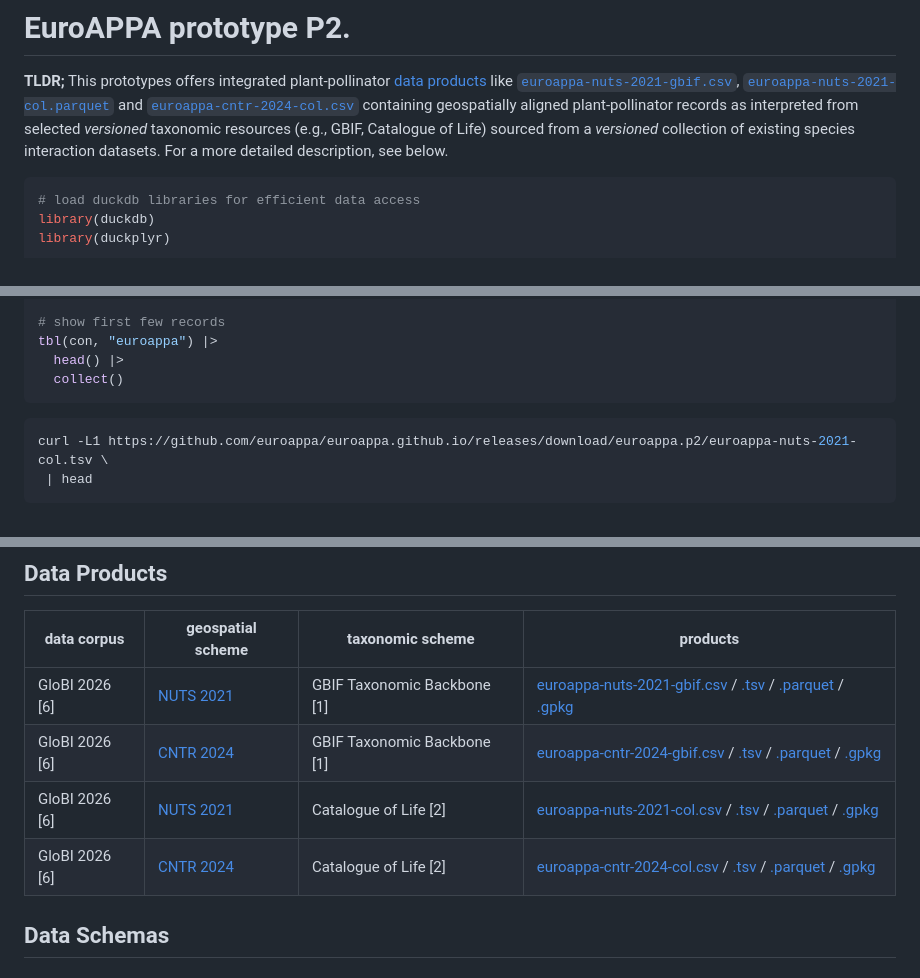
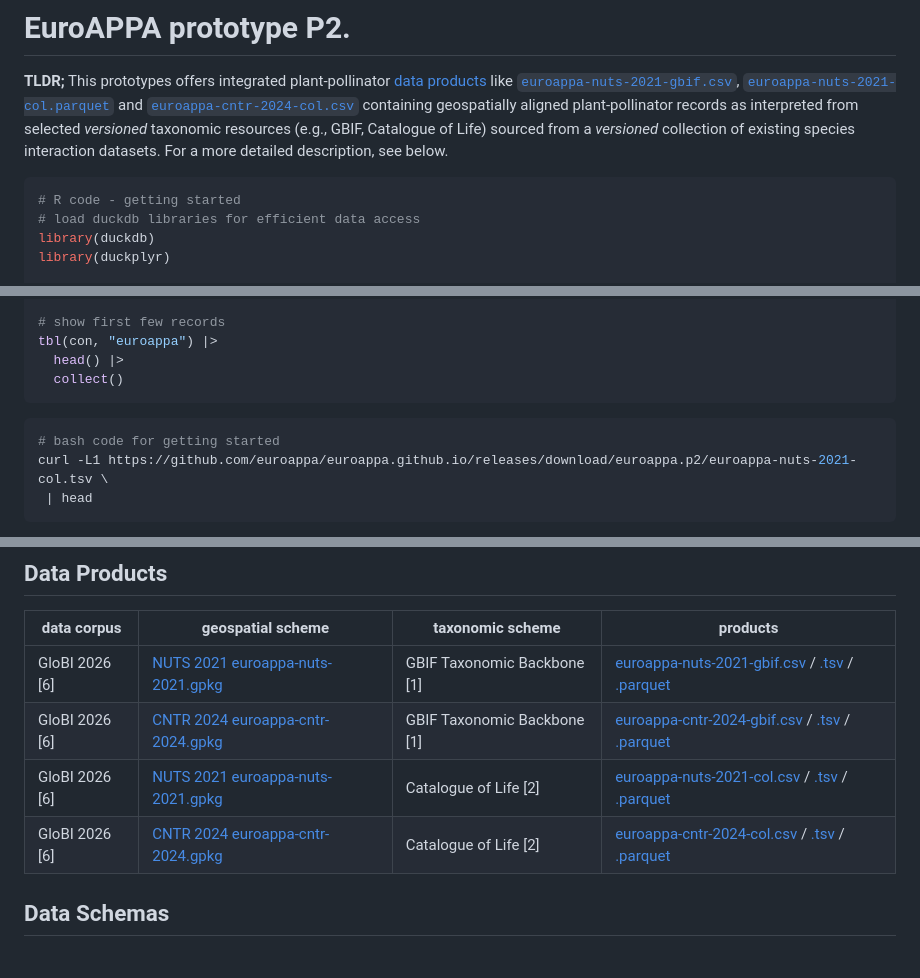
Before and after one commit to euroappa/euroappa.github.io, a Markdown page: p2/README.md, 3 parts joined by grey strips. GitHub-like rendering.

Commit message:
move gpkg links

````diff
--- a/p2/README.md
+++ b/p2/README.md
@@ -9,6 +9,7 @@ Got questions? See [https://globalbioticinteractions.org/euroappa](https://globa
 **TLDR;** This prototypes offers integrated plant-pollinator [data products](#data-products) like [```euroappa-nuts-2021-gbif.csv```](https://github.com/euroappa/euroappa.github.io/releases/download/euroappa.p2/euroappa-nuts-2021-gbif.csv), [```euroappa-nuts-2021-col.parquet```](https://github.com/euroappa/euroappa.github.io/releases/download/euroappa.p2/euroappa-nuts-2021-col.parquet) and [```euroappa-cntr-2024-col.csv```](https://github.com/euroappa/euroappa.github.io/releases/download/euroappa.p2/euroappa-cntr-2024-col.csv) containing geospatially aligned plant-pollinator records as interpreted from selected *versioned* taxonomic resources (e.g., GBIF, Catalogue of Life) sourced from a *versioned* collection of existing species interaction datasets. For a more detailed description, see below.
 
 ```R
+# R code - getting started
 # load duckdb libraries for efficient data access
 library(duckdb)
 library(duckplyr)
@@ -28,6 +29,7 @@ tbl(con, "euroappa") |>
 ```
 
 ```bash
+# bash code for getting started
 curl -L1 https://github.com/euroappa/euroappa.github.io/releases/download/euroappa.p2/euroappa-nuts-2021-col.tsv \
  | head
 ```
@@ -153,10 +155,10 @@ P2.F7. data products (csv files) are compatible with Excel and Google Sheet etc.
 
  data corpus | geospatial scheme | taxonomic scheme | products |
  --- | --- | --- | ---
- GloBI 2026 [6] | [NUTS 2021](https://ec.europa.eu/eurostat/web/gisco/geodata/statistical-units/territorial-units-statistics ) | GBIF Taxonomic Backbone [1] | [euroappa-nuts-2021-gbif.csv](https://github.com/euroappa/euroappa.github.io/releases/download/euroappa.p2/euroappa-nuts-2021-gbif.csv) / [.tsv](https://github.com/euroappa/euroappa.github.io/releases/download/euroappa.p2/euroappa-nuts-2021-gbif.tsv) / [.parquet](https://github.com/euroappa/euroappa.github.io/releases/download/euroappa.p2/euroappa-nuts-2021-gbif.parquet) / [.gpkg](https://github.com/euroappa/euroappa.github.io/releases/download/euroappa.p2/euroappa-nuts-2021.gpkg)
- GloBI 2026 [6] | [CNTR 2024](https://ec.europa.eu/eurostat/web/gisco/geodata/administrative-units/countries) | GBIF Taxonomic Backbone [1] | [euroappa-cntr-2024-gbif.csv](https://github.com/euroappa/euroappa.github.io/releases/download/euroappa.p2/euroappa-cntr-2024-gbif.csv) / [.tsv](https://github.com/euroappa/euroappa.github.io/releases/download/euroappa.p2/euroappa-cntr-2024-gbif.tsv) / [.parquet](dist/euroappa-cntr-2024-gbif.tsv) / [.gpkg](https://github.com/euroappa/euroappa.github.io/releases/download/euroappa.p2/euroappa-cntr-2024.gpkg)
- GloBI 2026 [6] | [NUTS 2021](https://ec.europa.eu/eurostat/web/gisco/geodata/statistical-units/territorial-units-statistics ) | Catalogue of Life [2] | [euroappa-nuts-2021-col.csv](https://github.com/euroappa/euroappa.github.io/releases/download/euroappa.p2/euroappa-nuts-2021-col.csv) / [.tsv](https://github.com/euroappa/euroappa.github.io/releases/download/euroappa.p2/euroappa-nuts-2021-col.tsv) / [.parquet](dist/euroappa-nuts-2021-col.parquet) / [.gpkg](https://github.com/euroappa/euroappa.github.io/releases/download/euroappa.p2/euroappa-nuts-2021.gpkg)
- GloBI 2026 [6] | [CNTR 2024](https://ec.europa.eu/eurostat/web/gisco/geodata/administrative-units/countries) | Catalogue of Life [2] | [euroappa-cntr-2024-col.csv](https://github.com/euroappa/euroappa.github.io/releases/download/euroappa.p2/euroappa-cntr-2024-col.csv) / [.tsv](https://github.com/euroappa/euroappa.github.io/releases/download/euroappa.p2/euroappa-cntr-2024-col.tsv) / [.parquet](https://github.com/euroappa/euroappa.github.io/releases/download/euroappa.p2/euroappa-cntr-2024-col.parquet) / [.gpkg](https://github.com/euroappa/euroappa.github.io/releases/download/euroappa.p2/euroappa-cntr-2024.gpkg)
+ GloBI 2026 [6] | [NUTS 2021](https://ec.europa.eu/eurostat/web/gisco/geodata/statistical-units/territorial-units-statistics ) [euroappa-nuts-2021.gpkg](https://github.com/euroappa/euroappa.github.io/releases/download/euroappa.p2/euroappa-nuts-2021.gpkg) | GBIF Taxonomic Backbone [1] | [euroappa-nuts-2021-gbif.csv](https://github.com/euroappa/euroappa.github.io/releases/download/euroappa.p2/euroappa-nuts-2021-gbif.csv) / [.tsv](https://github.com/euroappa/euroappa.github.io/releases/download/euroappa.p2/euroappa-nuts-2021-gbif.tsv) / [.parquet](https://github.com/euroappa/euroappa.github.io/releases/download/euroappa.p2/euroappa-nuts-2021-gbif.parquet)
+ GloBI 2026 [6] | [CNTR 2024](https://ec.europa.eu/eurostat/web/gisco/geodata/administrative-units/countries) [euroappa-cntr-2024.gpkg](https://github.com/euroappa/euroappa.github.io/releases/download/euroappa.p2/euroappa-cntr-2024.gpkg) | GBIF Taxonomic Backbone [1] | [euroappa-cntr-2024-gbif.csv](https://github.com/euroappa/euroappa.github.io/releases/download/euroappa.p2/euroappa-cntr-2024-gbif.csv) / [.tsv](https://github.com/euroappa/euroappa.github.io/releases/download/euroappa.p2/euroappa-cntr-2024-gbif.tsv) / [.parquet](dist/euroappa-cntr-2024-gbif.tsv)
+ GloBI 2026 [6] | [NUTS 2021](https://ec.europa.eu/eurostat/web/gisco/geodata/statistical-units/territorial-units-statistics ) [euroappa-nuts-2021.gpkg](https://github.com/euroappa/euroappa.github.io/releases/download/euroappa.p2/euroappa-nuts-2021.gpkg) | Catalogue of Life [2] | [euroappa-nuts-2021-col.csv](https://github.com/euroappa/euroappa.github.io/releases/download/euroappa.p2/euroappa-nuts-2021-col.csv) / [.tsv](https://github.com/euroappa/euroappa.github.io/releases/download/euroappa.p2/euroappa-nuts-2021-col.tsv) / [.parquet](dist/euroappa-nuts-2021-col.parquet)
+ GloBI 2026 [6] | [CNTR 2024](https://ec.europa.eu/eurostat/web/gisco/geodata/administrative-units/countries) [euroappa-cntr-2024.gpkg](https://github.com/euroappa/euroappa.github.io/releases/download/euroappa.p2/euroappa-cntr-2024.gpkg) | Catalogue of Life [2] | [euroappa-cntr-2024-col.csv](https://github.com/euroappa/euroappa.github.io/releases/download/euroappa.p2/euroappa-cntr-2024-col.csv) / [.tsv](https://github.com/euroappa/euroappa.github.io/releases/download/euroappa.p2/euroappa-cntr-2024-col.tsv) / [.parquet](https://github.com/euroappa/euroappa.github.io/releases/download/euroappa.p2/euroappa-cntr-2024-col.parquet)
 
 ## Data Schemas
 
````
